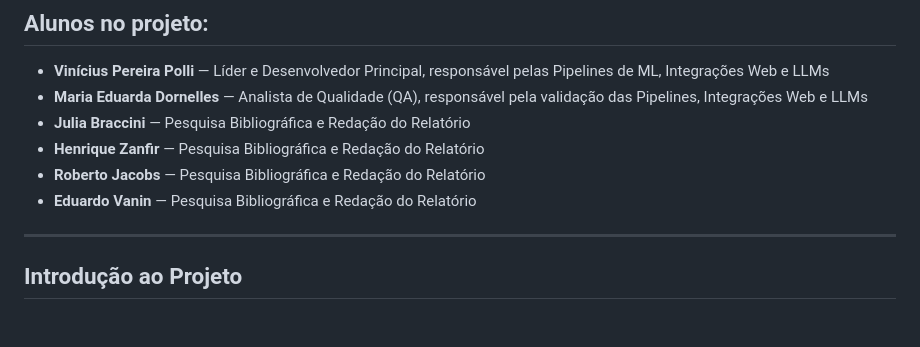
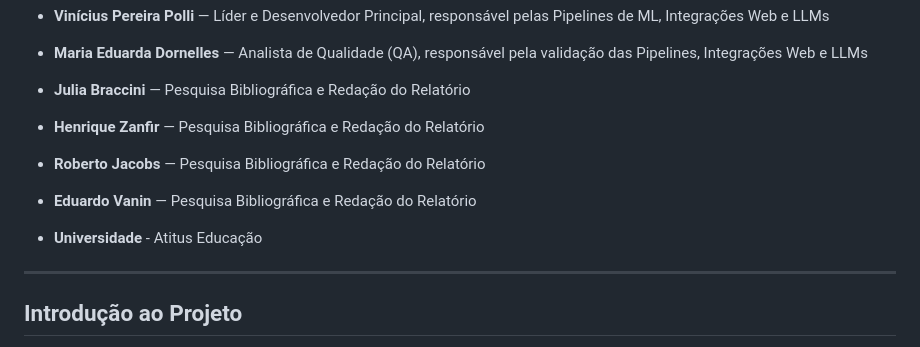
Before and after one commit to ViniiPP/Tuberculose-Prediction, a Markdown page: README.md, the part around the change. Rendered like a GitHub page; blank space fills up the shorter version.

Commit message:
Doc: fix doc

```diff
--- a/README.md
+++ b/README.md
@@ -10,6 +10,7 @@ Bem-vindo(a) ao repositório oficial do projeto de previsão de **Loss to Follow
 - **Roberto Jacobs** — Pesquisa Bibliográfica e Redação do Relatório
 - **Eduardo Vanin** — Pesquisa Bibliográfica e Redação do Relatório
 
+- **Universidade** - Atitus Educação
 ---
 
 ## Introdução ao Projeto
```
